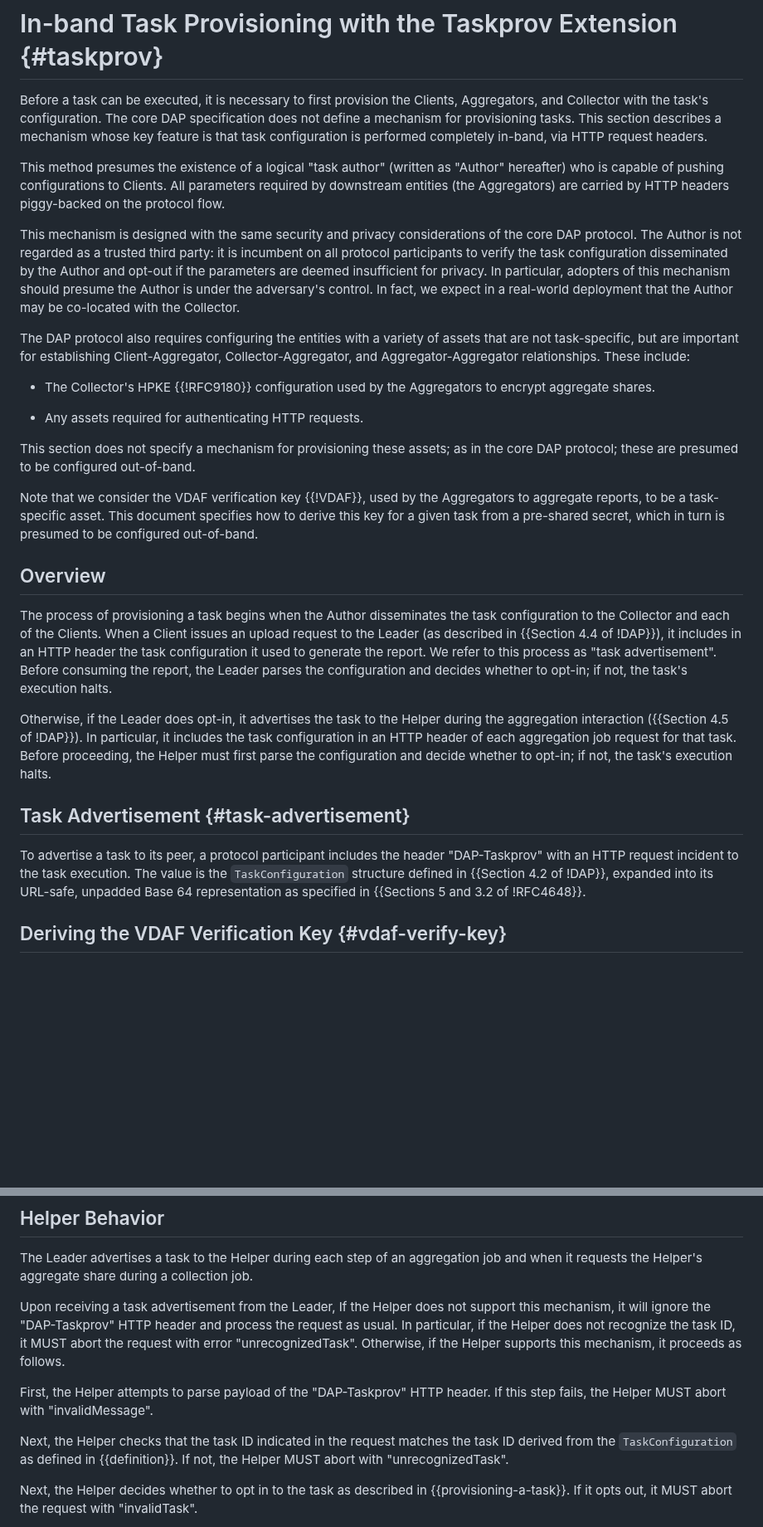
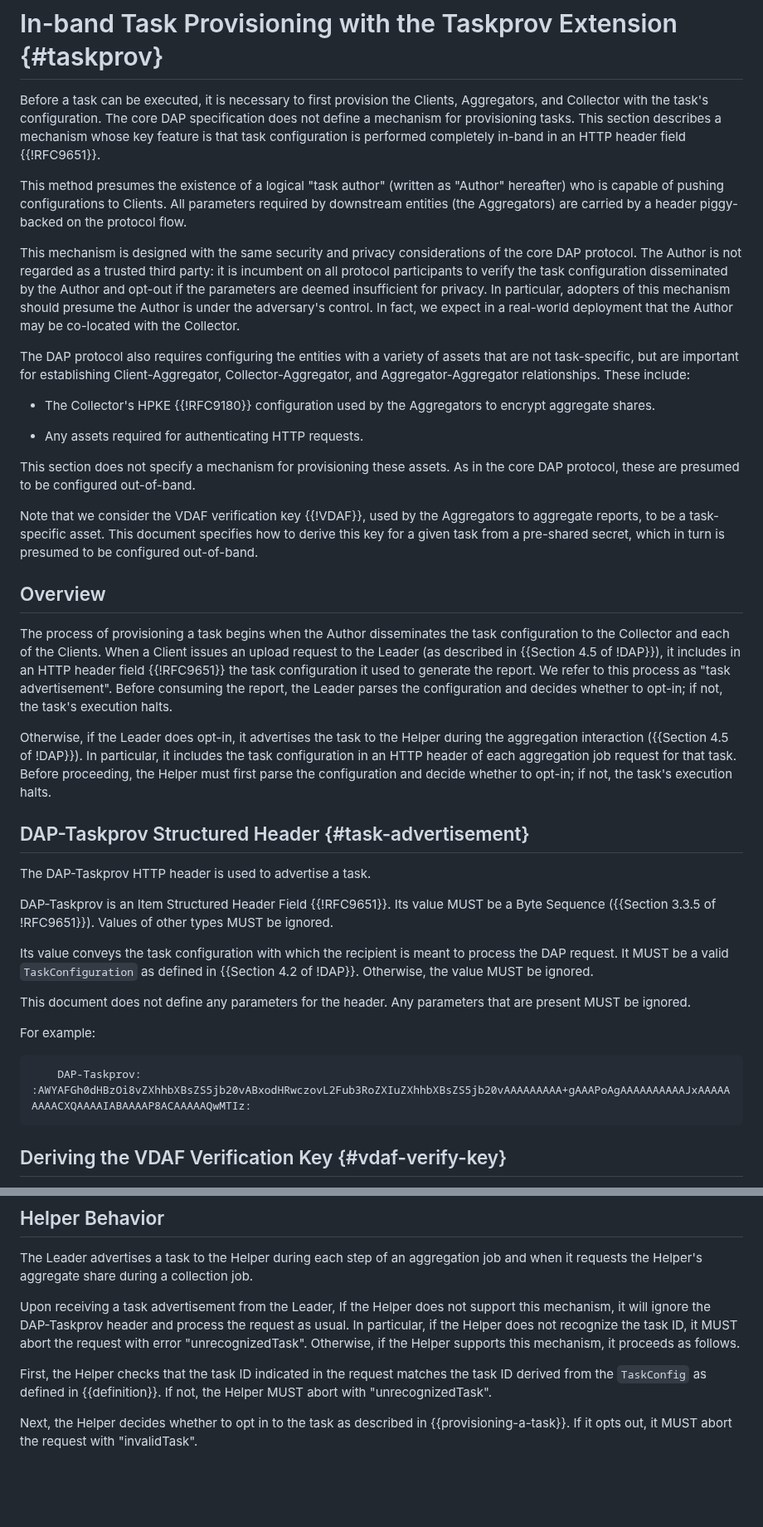
Before and after one commit to ietf-wg-ppm/draft-ietf-ppm-dap-taskprov, a Markdown page: draft-ietf-ppm-dap-taskprov.md, 2 parts joined by grey strips. Shown at 83% size. GitHub-like rendering; blank space fills up the shorter version.

Commit message:
Align DAP-Taskprov with RFC 9651 (*)
Update the DAP-Taskprov header by replacing the value with a proper
HTTP Structured Header. Our Item has type Byte Sequence, so we need to
replace the URL-safe, base64 encoding with a standard base64 encoding
delimited with colons.

```diff
--- a/draft-ietf-ppm-dap-taskprov.md
+++ b/draft-ietf-ppm-dap-taskprov.md
@@ -207,12 +207,12 @@ Before a task can be executed, it is necessary to first provision the Clients,
 Aggregators, and Collector with the task's configuration. The core DAP
 specification does not define a mechanism for provisioning tasks. This section
 describes a mechanism whose key feature is that task configuration is
-performed completely in-band, via HTTP request headers.
+performed completely in-band in an HTTP header field {{!RFC9651}}.
 
 This method presumes the existence of a logical "task author" (written as
 "Author" hereafter) who is capable of pushing configurations to Clients. All
-parameters required by downstream entities (the Aggregators) are carried by HTTP
-headers piggy-backed on the protocol flow.
+parameters required by downstream entities (the Aggregators) are carried by a
+header piggy-backed on the protocol flow.
 
 This mechanism is designed with the same security and privacy considerations of
 the core DAP protocol. The Author is not regarded as a trusted third party: it
@@ -232,8 +232,8 @@ relationships. These include:
 
 * Any assets required for authenticating HTTP requests.
 
-This section does not specify a mechanism for provisioning these assets; as in
-the core DAP protocol; these are presumed to be configured out-of-band.
+This section does not specify a mechanism for provisioning these assets. As in
+the core DAP protocol, these are presumed to be configured out-of-band.
 
 Note that we consider the VDAF verification key {{!VDAF}}, used by the
 Aggregators to aggregate reports, to be a task-specific asset. This document
@@ -244,11 +244,11 @@ which in turn is presumed to be configured out-of-band.
 
 The process of provisioning a task begins when the Author disseminates the task
 configuration to the Collector and each of the Clients. When a Client issues an
-upload request to the Leader (as described in {{Section 4.4 of !DAP}}), it
-includes in an HTTP header the task configuration it used to generate the
-report. We refer to this process as "task advertisement". Before consuming the
-report, the Leader parses the configuration and decides whether to opt-in; if
-not, the task's execution halts.
+upload request to the Leader (as described in {{Section 4.5 of !DAP}}), it
+includes in an HTTP header field {{!RFC9651}} the task configuration it used to
+generate the report. We refer to this process as "task advertisement". Before
+consuming the report, the Leader parses the configuration and decides whether
+to opt-in; if not, the task's execution halts.
 
 Otherwise, if the Leader does opt-in, it advertises the task to the Helper
 during the aggregation interaction ({{Section 4.5 of !DAP}}). In particular, it
@@ -256,13 +256,26 @@ includes the task configuration in an HTTP header of each aggregation job
 request for that task. Before proceeding, the Helper must first parse the
 configuration and decide whether to opt-in; if not, the task's execution halts.
 
-## Task Advertisement {#task-advertisement}
+## DAP-Taskprov Structured Header {#task-advertisement}
 
-To advertise a task to its peer, a protocol participant includes the header
-"DAP-Taskprov" with an HTTP request incident to the task execution. The value
-is the `TaskConfiguration` structure defined in {{Section 4.2 of !DAP}},
-expanded into its URL-safe, unpadded Base 64 representation as specified in
-{{Sections 5 and 3.2 of !RFC4648}}.
+The DAP-Taskprov HTTP header is used to advertise a task.
+
+DAP-Taskprov is an Item Structured Header Field {{!RFC9651}}. Its value MUST be
+a Byte Sequence ({{Section 3.3.5 of !RFC9651}}). Values of other types MUST be
+ignored.
+
+Its value conveys the task configuration with which the recipient is meant to
+process the DAP request. It MUST be a valid `TaskConfiguration` as defined in
+{{Section 4.2 of !DAP}}. Otherwise, the value MUST be ignored.
+
+This document does not define any parameters for the header. Any parameters
+that are present MUST be ignored.
+
+For example:
+
+~~~
+    DAP-Taskprov: :AWYAFGh0dHBzOi8vZXhhbXBsZS5jb20vABxodHRwczovL2Fub3RoZXIuZXhhbXBsZS5jb20vAAAAAAAAA+gAAAPoAgAAAAAAAAAAJxAAAAAAAAACXQAAAAIABAAAAP8ACAAAAAQwMTIz:
+~~~
 
 ## Deriving the VDAF Verification Key {#vdaf-verify-key}
 
@@ -395,17 +407,14 @@ The Leader advertises a task to the Helper during each step of an aggregation
 job and when it requests the Helper's aggregate share during a collection job.
 
 Upon receiving a task advertisement from the Leader, If the Helper does not
-support this mechanism, it will ignore the "DAP-Taskprov" HTTP header and
-process the request as usual. In particular, if the Helper does not recognize
-the task ID, it MUST abort the request with error "unrecognizedTask".
-Otherwise, if the Helper supports this mechanism, it proceeds as follows.
+support this mechanism, it will ignore the DAP-Taskprov header and process the
+request as usual. In particular, if the Helper does not recognize the task ID,
+it MUST abort the request with error "unrecognizedTask". Otherwise, if the
+Helper supports this mechanism, it proceeds as follows.
 
-First, the Helper attempts to parse payload of the "DAP-Taskprov" HTTP header.
-If this step fails, the Helper MUST abort with "invalidMessage".
-
-Next, the Helper checks that the task ID indicated in the request matches the
-task ID derived from the `TaskConfiguration` as defined in {{definition}}.
-If not, the Helper MUST abort with "unrecognizedTask".
+First, the Helper checks that the task ID indicated in the request matches the
+task ID derived from the `TaskConfig` as defined in {{definition}}. If not, the
+Helper MUST abort with "unrecognizedTask".
 
 Next, the Helper decides whether to opt in to the task as described in
 {{provisioning-a-task}}. If it opts out, it MUST abort the request with
```
Also changed, not shown: other parts of draft-ietf-ppm-dap-taskprov.md (+18 -19 lines).
